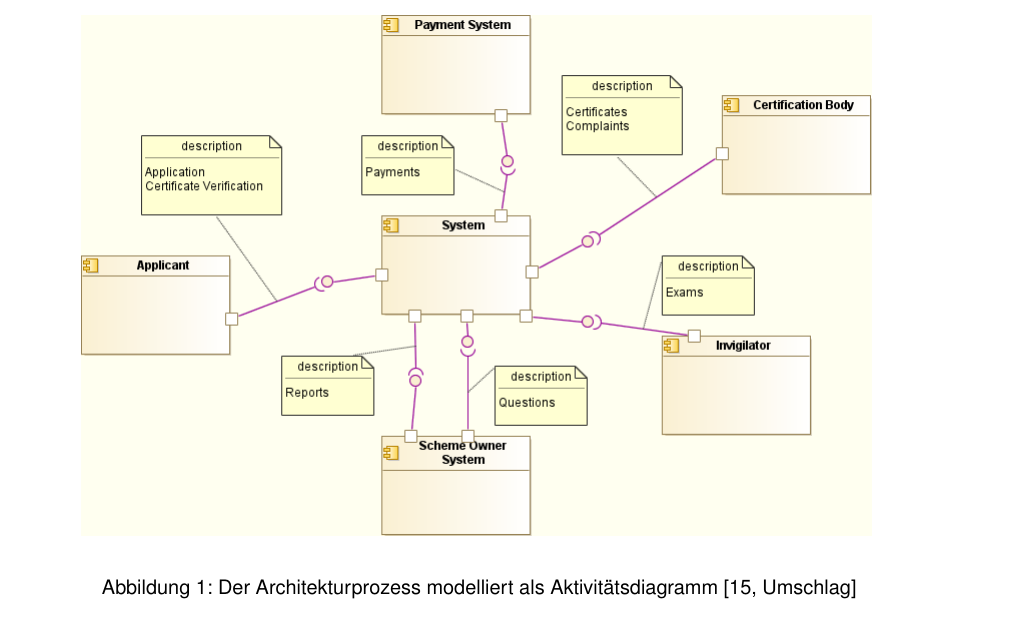
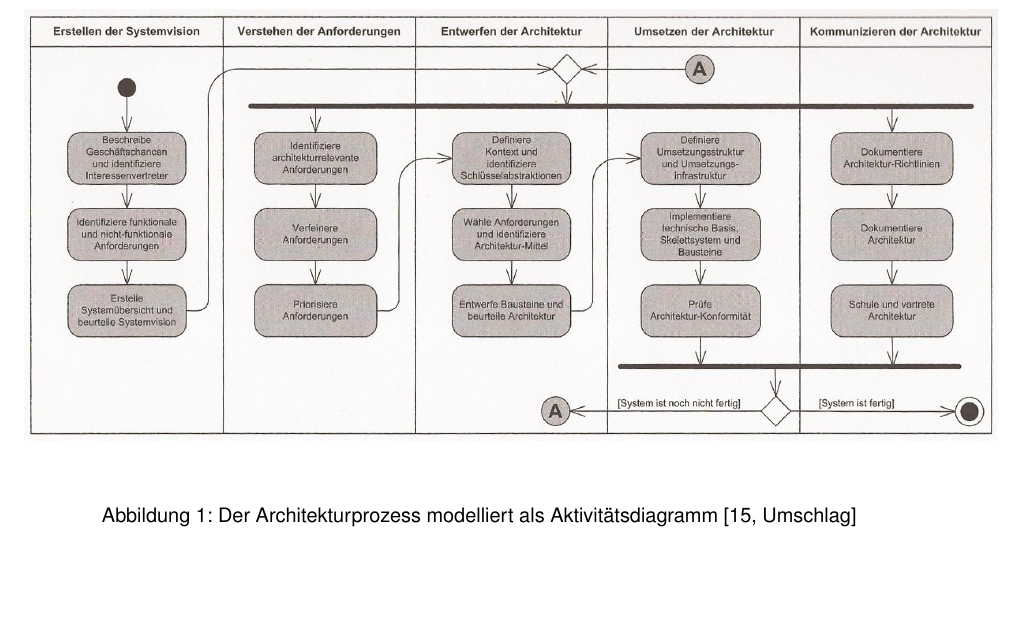
Before and after one commit to BernhardPosselt/master-thesis, a LaTeX thesis (thesis/thesis.tex, which reads thesis/chapters/architecture.tex): part of page 12 of 51, cut so that both start at the same text, the shorter picture padded with empty space. Compiled offline with pdfLaTeX; an older LaTeX class or package is replaced by its successor.

Commit message:
fix image

```diff
--- a/thesis/chapters/architecture.tex
+++ b/thesis/chapters/architecture.tex
@@ -34,7 +34,7 @@ Der Architekturzyklus lässt sich mit dem in Abbildung \ref{fig:cycle} beschrieb
 
 \begin{figure}[H]
     \centering
-    \includegraphics[scale=0.5]{uml/context.png}
+    \includegraphics[scale=0.8]{img/archcycle.png}
     \caption{Der Architekturprozess modelliert als Aktivitätsdiagramm \cite[Umschlag]{softarch}}
     \label{fig:cycle}
 \end{figure}
```
Also changed, not shown: thesis/img/archcycle.png (added).
